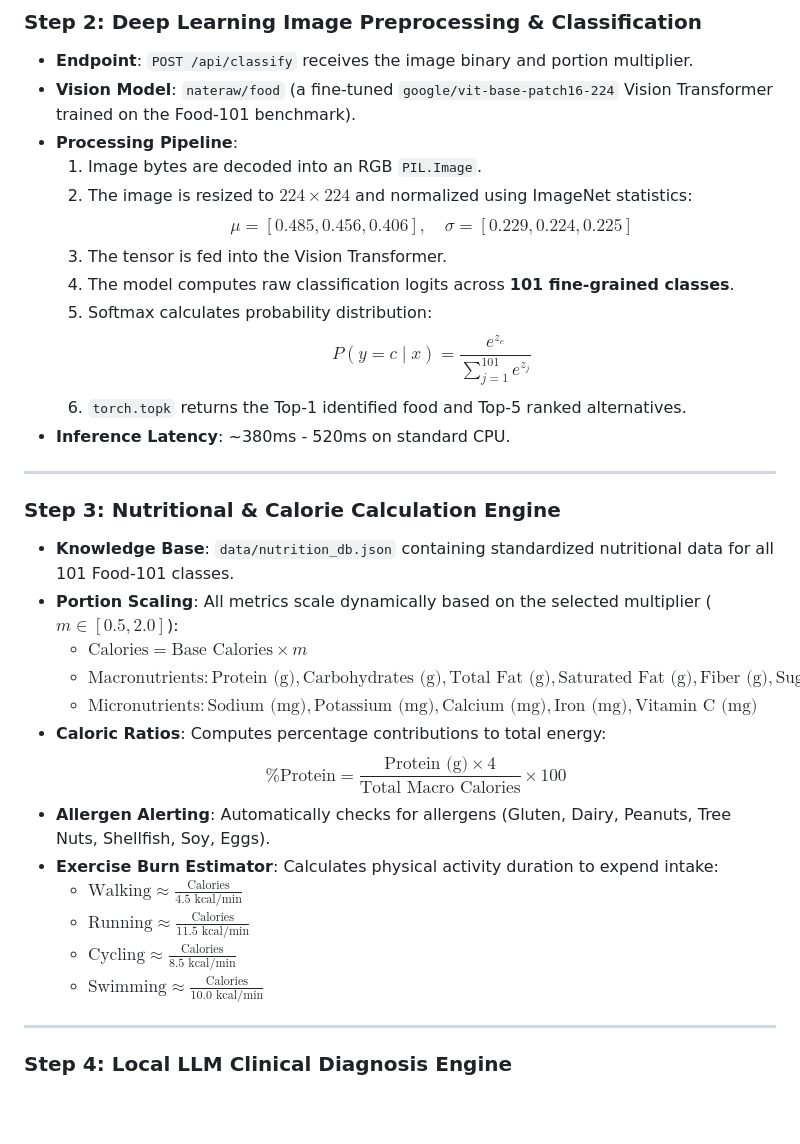
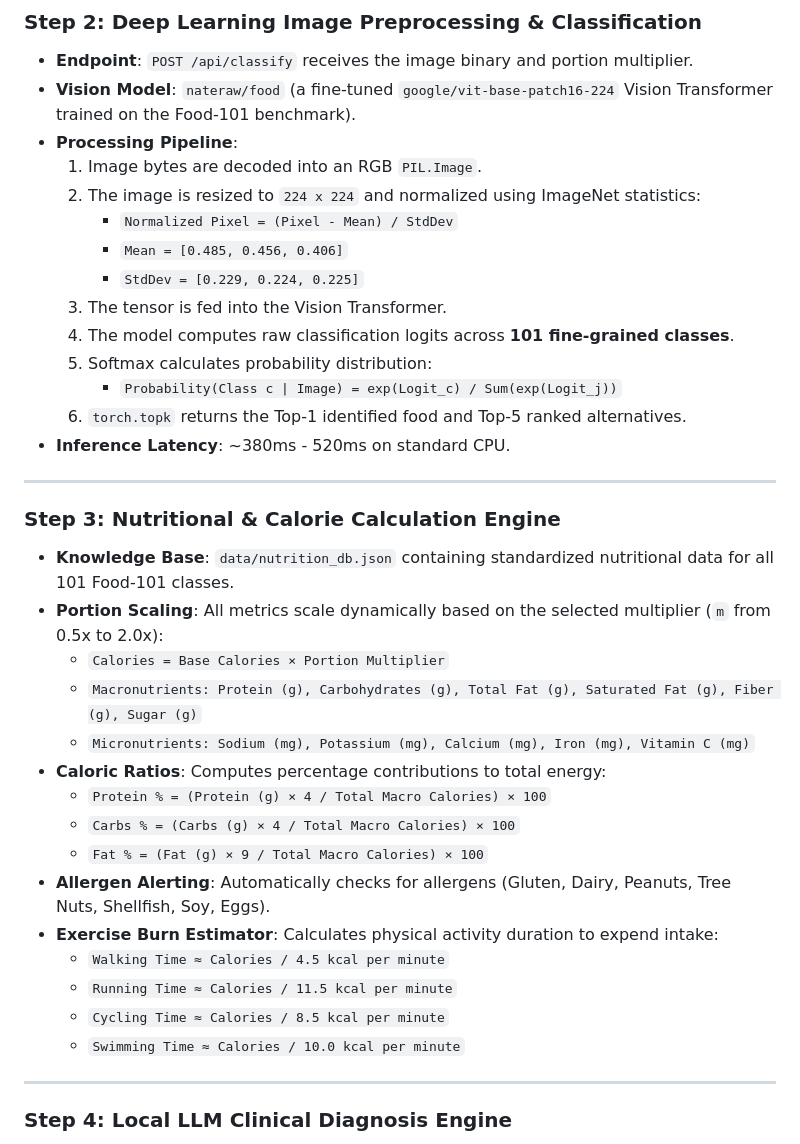
Before and after one commit to Harshitdwivedi19/FoodVision-1.0, a Markdown page: PROJECT_REPORT.md, the part around one of its changes. GitHub-like rendering; blank space fills up the shorter version.

Commit message:
fix: report.md

```diff
--- a/PROJECT_REPORT.md
+++ b/PROJECT_REPORT.md
@@ -88,12 +91,14 @@ graph TD
 - **Vision Model**: `nateraw/food` (a fine-tuned `google/vit-base-patch16-224` Vision Transformer trained on the Food-101 benchmark).
 - **Processing Pipeline**:
   1. Image bytes are decoded into an RGB `PIL.Image`.
-  2. The image is resized to $224 \times 224$ and normalized using ImageNet statistics:
-     $$\mu = [0.485, 0.456, 0.406], \quad \sigma = [0.229, 0.224, 0.225]$$
+  2. The image is resized to `224 x 224` and normalized using ImageNet statistics:
+     - `Normalized Pixel = (Pixel - Mean) / StdDev`
+     - `Mean = [0.485, 0.456, 0.406]`
+     - `StdDev = [0.229, 0.224, 0.225]`
   3. The tensor is fed into the Vision Transformer.
   4. The model computes raw classification logits across **101 fine-grained classes**.
   5. Softmax calculates probability distribution:
-     $$P(y = c \mid x) = \frac{e^{z_c}}{\sum_{j=1}^{101} e^{z_j}}$$
+     - `Probability(Class c | Image) = exp(Logit_c) / Sum(exp(Logit_j))`
   6. `torch.topk` returns the Top-1 identified food and Top-5 ranked alternatives.
 - **Inference Latency**: ~380ms - 520ms on standard CPU.
 
@@ -101,18 +106,20 @@ graph TD
 
 ### **Step 3: Nutritional & Calorie Calculation Engine**
 - **Knowledge Base**: `data/nutrition_db.json` containing standardized nutritional data for all 101 Food-101 classes.
-- **Portion Scaling**: All metrics scale dynamically based on the selected multiplier ($m \in [0.5, 2.0]$):
-  - $\text{Calories} = \text{Base Calories} \times m$
-  - $\text{Macronutrients}: \text{Protein (g)}, \text{Carbohydrates (g)}, \text{Total Fat (g)}, \text{Saturated Fat (g)}, \text{Fiber (g)}, \text{Sugar (g)}$
-  - $\text{Micronutrients}: \text{Sodium (mg)}, \text{Potassium (mg)}, \text{Calcium (mg)}, \text{Iron (mg)}, \text{Vitamin C (mg)}$
+- **Portion Scaling**: All metrics scale dynamically based on the selected multiplier (`m` from 0.5x to 2.0x):
+  - `Calories = Base Calories × Portion Multiplier`
+  - `Macronutrients: Protein (g), Carbohydrates (g), Total Fat (g), Saturated Fat (g), Fiber (g), Sugar (g)`
+  - `Micronutrients: Sodium (mg), Potassium (mg), Calcium (mg), Iron (mg), Vitamin C (mg)`
 - **Caloric Ratios**: Computes percentage contributions to total energy:
-  $$\% \text{Protein} = \frac{\text{Protein (g)} \times 4}{\text{Total Macro Calories}} \times 100$$
+  - `Protein % = (Protein (g) × 4 / Total Macro Calories) × 100`
+  - `Carbs % = (Carbs (g) × 4 / Total Macro Calories) × 100`
+  - `Fat % = (Fat (g) × 9 / Total Macro Calories) × 100`
 - **Allergen Alerting**: Automatically checks for allergens (Gluten, Dairy, Peanuts, Tree Nuts, Shellfish, Soy, Eggs).
 - **Exercise Burn Estimator**: Calculates physical activity duration to expend intake:
-  - $\text{Walking} \approx \frac{\text{Calories}}{4.5\text{ kcal/min}}$
-  - $\text{Running} \approx \frac{\text{Calories}}{11.5\text{ kcal/min}}$
-  - $\text{Cycling} \approx \frac{\text{Calories}}{8.5\text{ kcal/min}}$
-  - $\text{Swimming} \approx \frac{\text{Calories}}{10.0\text{ kcal/min}}$
+  - `Walking Time ≈ Calories / 4.5 kcal per minute`
+  - `Running Time ≈ Calories / 11.5 kcal per minute`
+  - `Cycling Time ≈ Calories / 8.5 kcal per minute`
+  - `Swimming Time ≈ Calories / 10.0 kcal per minute`
 
 ---
 
```
Also changed, not shown: other parts of PROJECT_REPORT.md (+33 -30 lines).
